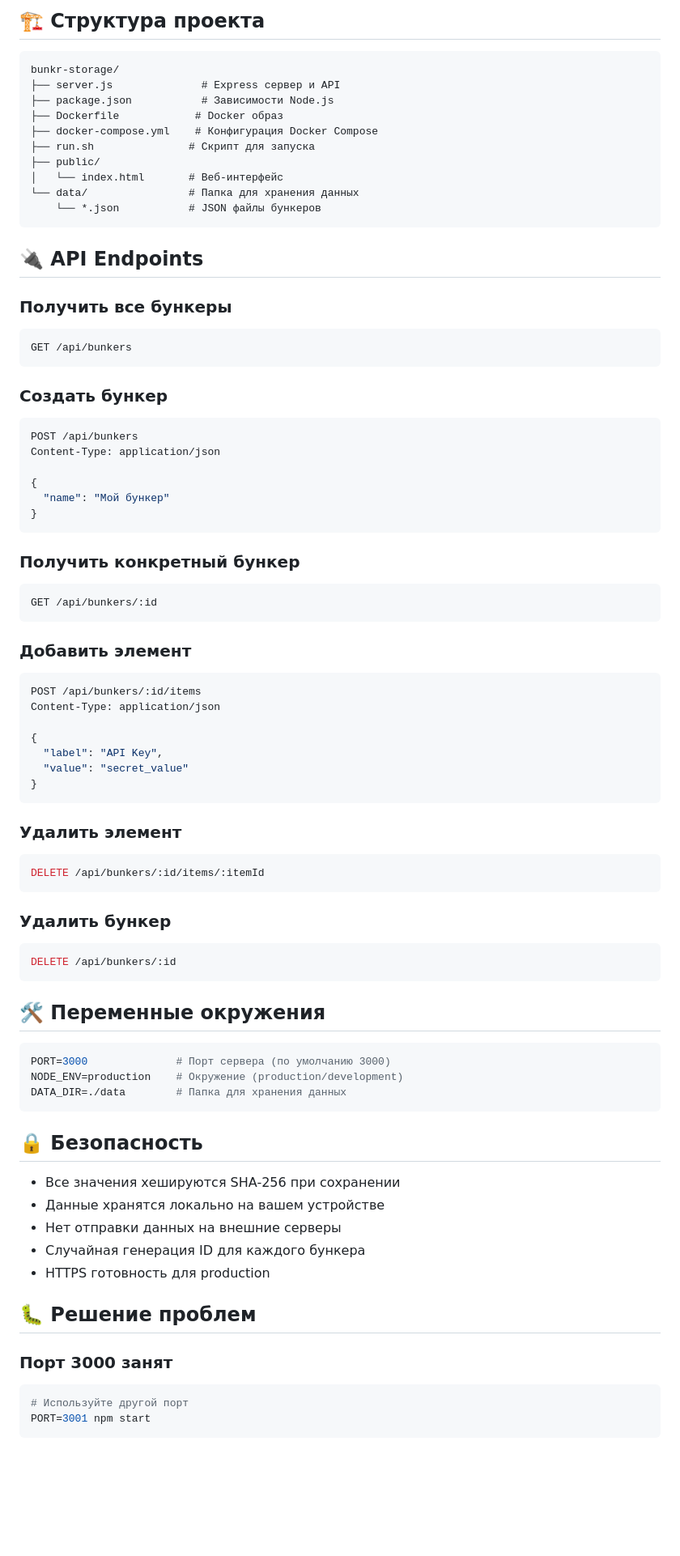
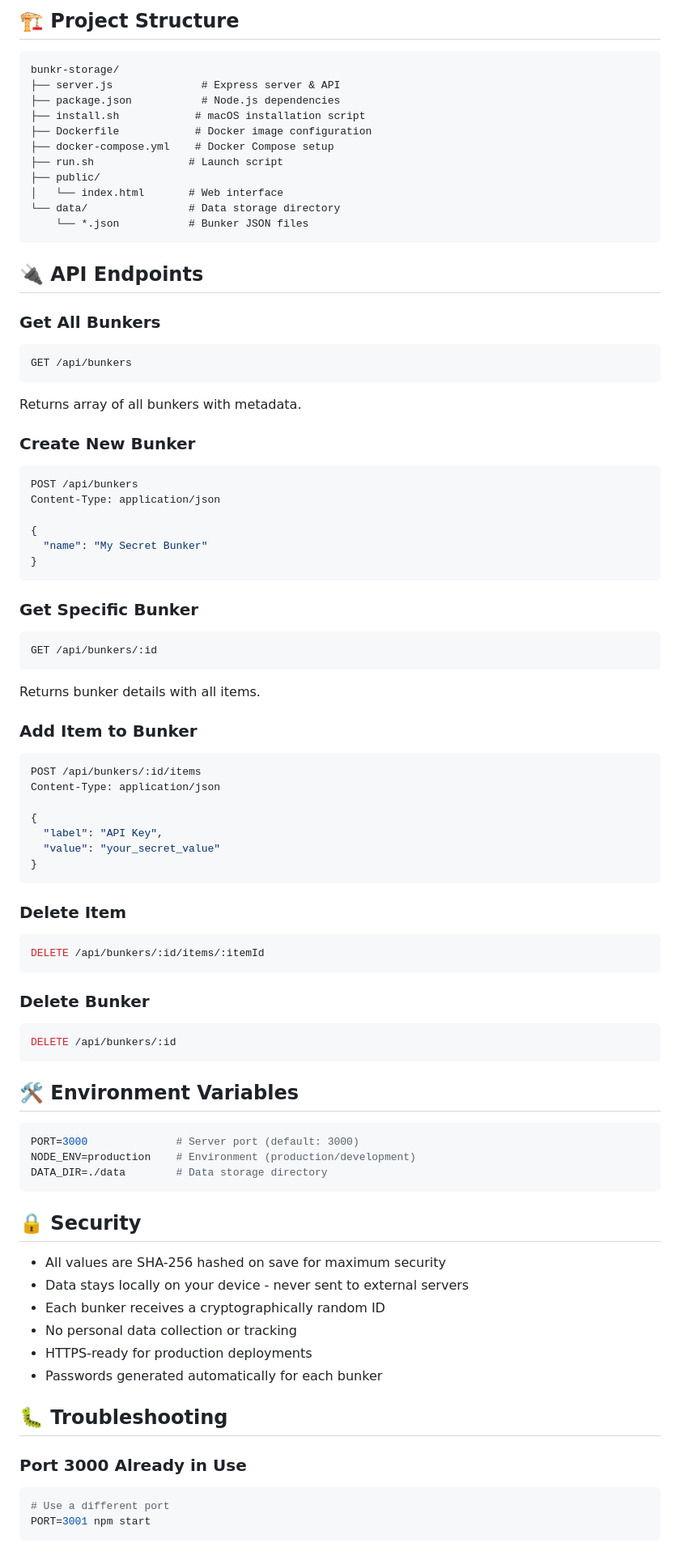
Before and after one commit to michelleoincx/Bunkr-Downloader-Python, a Markdown page: README.md, the part around one of its changes. Shown at 81% size. Rendered like a GitHub page; blank space fills up the shorter version.

````diff
--- a/README.md
+++ b/README.md
@@ -64,84 +80,88 @@ npm start
 
-## 🏗️ Структура проекта
+## 🏗️ Project Structure
 
 ```
 bunkr-storage/
-├── server.js              # Express сервер и API
-├── package.json           # Зависимости Node.js
-├── Dockerfile            # Docker образ
-├── docker-compose.yml    # Конфигурация Docker Compose
-├── run.sh               # Скрипт для запуска
+├── server.js              # Express server & API
+├── package.json           # Node.js dependencies
+├── install.sh            # macOS installation script
+├── Dockerfile            # Docker image configuration
+├── docker-compose.yml    # Docker Compose setup
+├── run.sh               # Launch script
 ├── public/
-│   └── index.html       # Веб-интерфейс
-└── data/                # Папка для хранения данных
-    └── *.json           # JSON файлы бункеров
+│   └── index.html       # Web interface
+└── data/                # Data storage directory
+    └── *.json           # Bunker JSON files
 ```
 
 ## 🔌 API Endpoints
 
-### Получить все бункеры
+### Get All Bunkers
 ```bash
 GET /api/bunkers
 ```
+Returns array of all bunkers with metadata.
 
-### Создать бункер
+### Create New Bunker
 ```bash
 POST /api/bunkers
 Content-Type: application/json
 
 {
-  "name": "Мой бункер"
+  "name": "My Secret Bunker"
 }
 ```
 
-### Получить конкретный бункер
+### Get Specific Bunker
 ```bash
 GET /api/bunkers/:id
 ```
+Returns bunker details with all items.
 
-### Добавить элемент
+### Add Item to Bunker
 ```bash
 POST /api/bunkers/:id/items
 Content-Type: application/json
 
 {
   "label": "API Key",
-  "value": "secret_value"
+  "value": "your_secret_value"
 }
 ```
 
-### Удалить элемент
+### Delete Item
 ```bash
 DELETE /api/bunkers/:id/items/:itemId
 ```
 
-### Удалить бункер
+### Delete Bunker
 ```bash
 DELETE /api/bunkers/:id
 ```
 
-## 🛠️ Переменные окружения
+## 🛠️ Environment Variables
 
 ```bash
-PORT=3000              # Порт сервера (по умолчанию 3000)
-NODE_ENV=production    # Окружение (production/development)
-DATA_DIR=./data        # Папка для хранения данных
+PORT=3000              # Server port (default: 3000)
+NODE_ENV=production    # Environment (production/development)
+DATA_DIR=./data        # Data storage directory
 ```
 
-## 🔒 Безопасность
+## 🔒 Security
 
-- Все значения хешируются SHA-256 при сохранении
-- Данные хранятся локально на вашем устройстве
-- Нет отправки данных на внешние серверы
-- Случайная генерация ID для каждого бункера
-- HTTPS готовность для production
+- All values are SHA-256 hashed on save for maximum security
+- Data stays locally on your device - never sent to external servers
+- Each bunker receives a cryptographically random ID
+- No personal data collection or tracking
+- HTTPS-ready for production deployments
+- Passwords generated automatically for each bunker
 
-## 🐛 Решение проблем
+## 🐛 Troubleshooting
 
-### Порт 3000 занят
+### Port 3000 Already in Use
 
 ```bash
-# Используйте другой порт
+# Use a different port
 PORT=3001 npm start
 ```
 
````
Also changed, not shown: other parts of README.md (+122 -66 lines).
